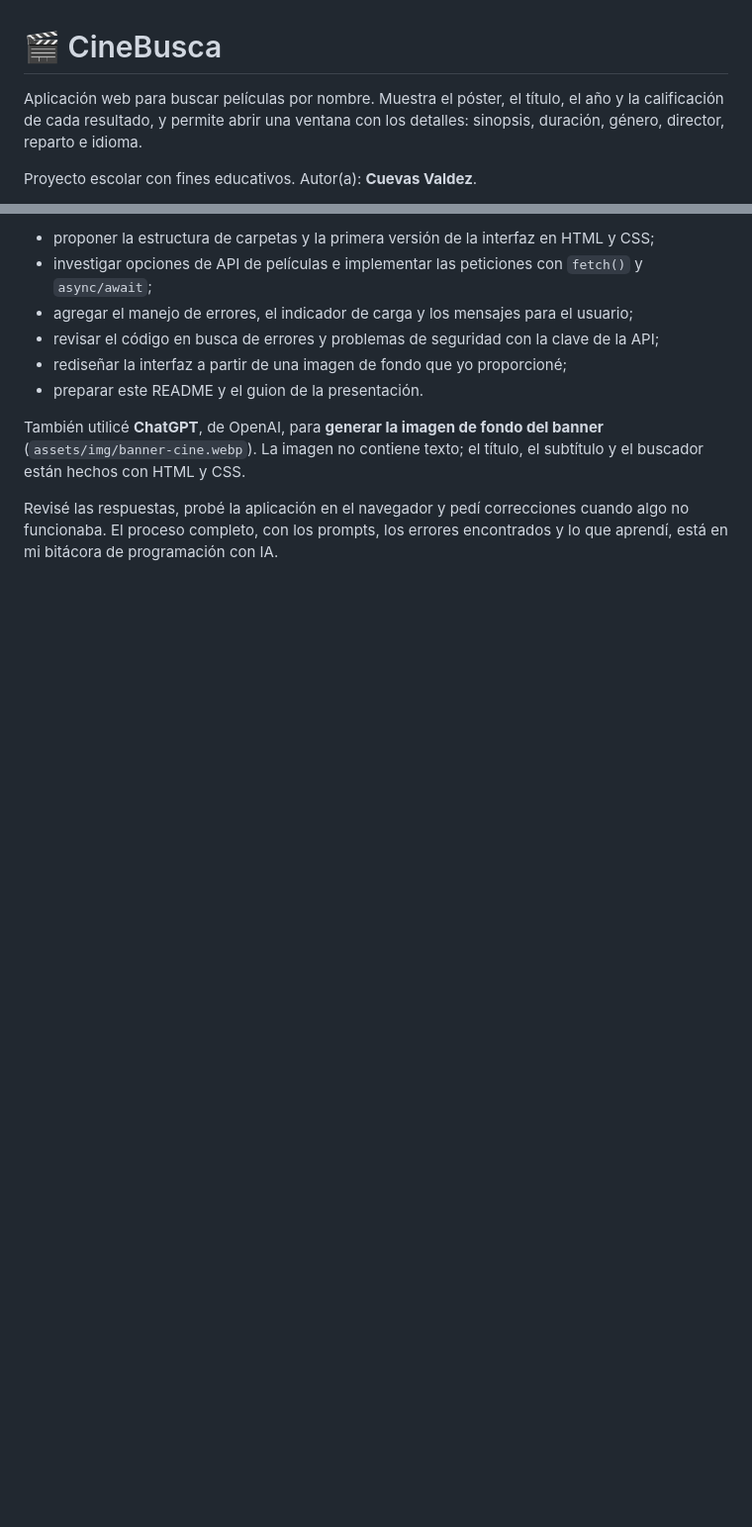
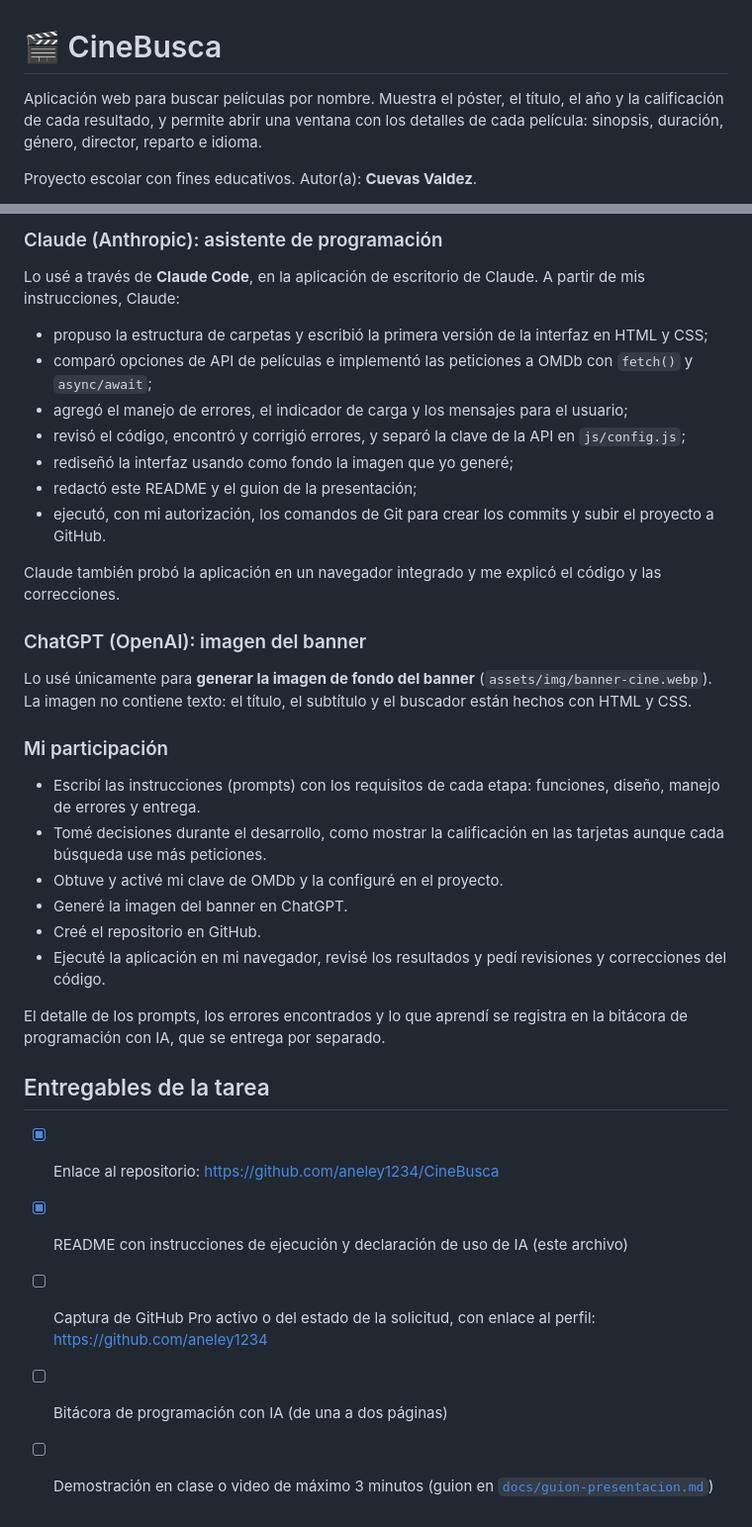
Before and after one commit to aneley1234/CineBusca, a Markdown page: README.md, 2 parts joined by grey strips. Shown at 99% size. GitHub-like rendering; blank space fills up the shorter version.

```diff
--- a/README.md
+++ b/README.md
@@ -1,6 +1,6 @@
 # 🎬 CineBusca
 
-Aplicación web para buscar películas por nombre. Muestra el póster, el título, el año y la calificación de cada resultado, y permite abrir una ventana con los detalles: sinopsis, duración, género, director, reparto e idioma.
+Aplicación web para buscar películas por nombre. Muestra el póster, el título, el año y la calificación de cada resultado, y permite abrir una ventana con los detalles de cada película: sinopsis, duración, género, director, reparto e idioma.
 
 Proyecto escolar con fines educativos. Autor(a): **Cuevas Valdez**.
 
@@ -111,11 +145,37 @@ Durante el desarrollo utilicé **Claude**, de Anthropic, a través de **Claude C
 
-- proponer la estructura de carpetas y la primera versión de la interfaz en HTML y CSS;
-- investigar opciones de API de películas e implementar las peticiones con `fetch()` y `async/await`;
-- agregar el manejo de errores, el indicador de carga y los mensajes para el usuario;
-- revisar el código en busca de errores y problemas de seguridad con la clave de la API;
-- rediseñar la interfaz a partir de una imagen de fondo que yo proporcioné;
-- preparar este README y el guion de la presentación.
+### Claude (Anthropic): asistente de programación
 
-También utilicé **ChatGPT**, de OpenAI, para **generar la imagen de fondo del banner** (`assets/img/banner-cine.webp`). La imagen no contiene texto; el título, el subtítulo y el buscador están hechos con HTML y CSS.
+Lo usé a través de **Claude Code**, en la aplicación de escritorio de Claude. A partir de mis instrucciones, Claude:
 
-Revisé las respuestas, probé la aplicación en el navegador y pedí correcciones cuando algo no funcionaba. El proceso completo, con los prompts, los errores encontrados y lo que aprendí, está en mi bitácora de programación con IA.
+- propuso la estructura de carpetas y escribió la primera versión de la interfaz en HTML y CSS;
+- comparó opciones de API de películas e implementó las peticiones a OMDb con `fetch()` y `async/await`;
+- agregó el manejo de errores, el indicador de carga y los mensajes para el usuario;
+- revisó el código, encontró y corrigió errores, y separó la clave de la API en `js/config.js`;
+- rediseñó la interfaz usando como fondo la imagen que yo generé;
+- redactó este README y el guion de la presentación;
+- ejecutó, con mi autorización, los comandos de Git para crear los commits y subir el proyecto a GitHub.
+
+Claude también probó la aplicación en un navegador integrado y me explicó el código y las correcciones.
+
+### ChatGPT (OpenAI): imagen del banner
+
+Lo usé únicamente para **generar la imagen de fondo del banner** (`assets/img/banner-cine.webp`). La imagen no contiene texto: el título, el subtítulo y el buscador están hechos con HTML y CSS.
+
+### Mi participación
+
+- Escribí las instrucciones (prompts) con los requisitos de cada etapa: funciones, diseño, manejo de errores y entrega.
+- Tomé decisiones durante el desarrollo, como mostrar la calificación en las tarjetas aunque cada búsqueda use más peticiones.
+- Obtuve y activé mi clave de OMDb y la configuré en el proyecto.
+- Generé la imagen del banner en ChatGPT.
+- Creé el repositorio en GitHub.
+- Ejecuté la aplicación en mi navegador, revisé los resultados y pedí revisiones y correcciones del código.
+
+El detalle de los prompts, los errores encontrados y lo que aprendí se registra en la bitácora de programación con IA, que se entrega por separado.
+
+## Entregables de la tarea
+
+- [x] Enlace al repositorio: <https://github.com/aneley1234/CineBusca>
+- [x] README con instrucciones de ejecución y declaración de uso de IA (este archivo)
+- [ ] Captura de GitHub Pro activo o del estado de la solicitud, con enlace al perfil: <https://github.com/aneley1234>
+- [ ] Bitácora de programación con IA (de una a dos páginas)
+- [ ] Demostración en clase o video de máximo 3 minutos (guion en [`docs/guion-presentacion.md`](docs/guion-presentacion.md))
```
Also changed, not shown: other parts of README.md (+72 -38 lines).
